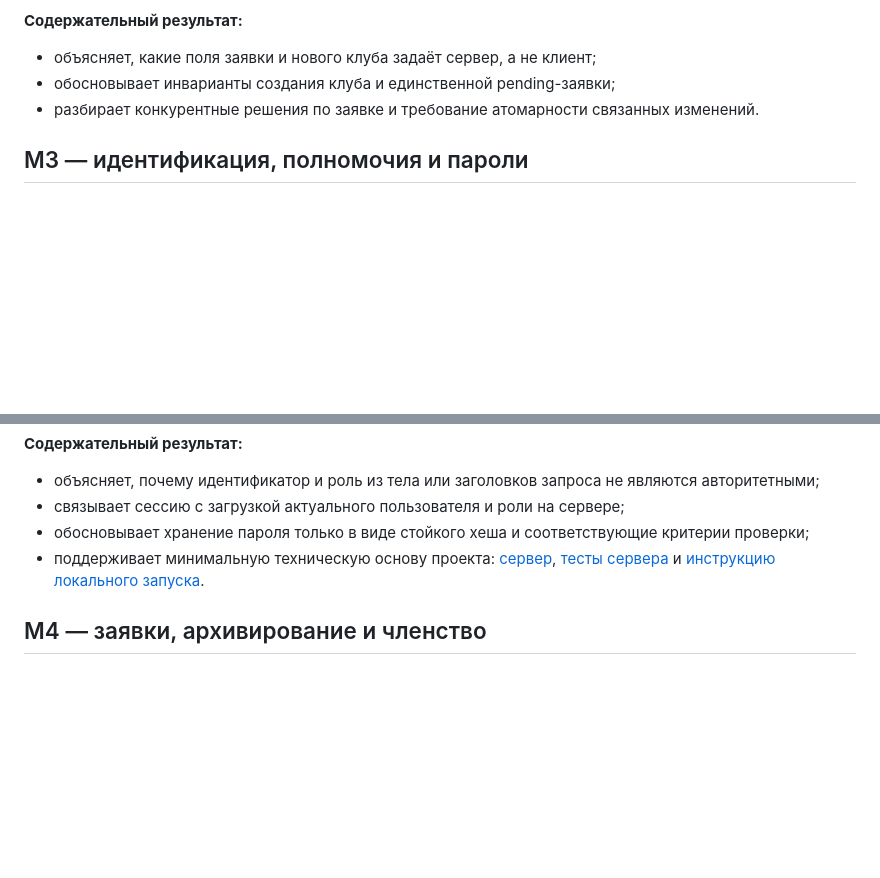
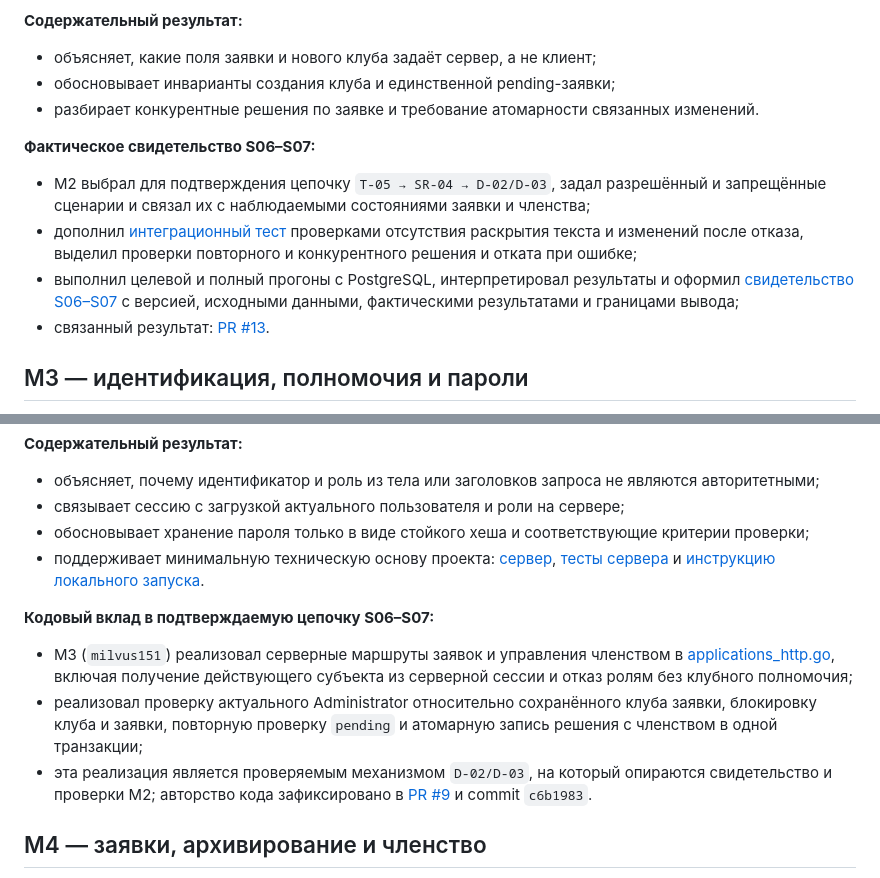
Before and after one commit to tupitsin88/KozyrniyTUZ, a Markdown page: CONTRIBUTIONS.md, 2 parts joined by grey strips. GitHub-like rendering; blank space fills up the shorter version.

Commit message:
docs: record S06-S07 implementation contributions

```diff
--- a/CONTRIBUTIONS.md
+++ b/CONTRIBUTIONS.md
@@ -49,6 +49,13 @@
 - обосновывает инварианты создания клуба и единственной pending-заявки;
 - разбирает конкурентные решения по заявке и требование атомарности связанных изменений.
 
+**Фактическое свидетельство S06–S07:**
+
+- M2 выбрал для подтверждения цепочку `T-05 → SR-04 → D-02/D-03`, задал разрешённый и запрещённые сценарии и связал их с наблюдаемыми состояниями заявки и членства;
+- дополнил [интеграционный тест](internal/auth/applications_integration_test.go#L251) проверками отсутствия раскрытия текста и изменений после отказа, выделил проверки повторного и конкурентного решения и отката при ошибке;
+- выполнил целевой и полный прогоны с PostgreSQL, интерпретировал результаты и оформил [свидетельство S06–S07](SECURITY_EVIDENCE.md) с версией, исходными данными, фактическими результатами и границами вывода;
+- связанный результат: [PR #13](https://github.com/tupitsin88/KozyrniyTUZ/pull/13).
+
 ## M3 — идентификация, полномочия и пароли
 
 **Ответственность:** установление действующего пользователя, получение его полномочий из авторитетного состояния и защита паролей.
@@ -67,6 +74,12 @@
 - обосновывает хранение пароля только в виде стойкого хеша и соответствующие критерии проверки;
 - поддерживает минимальную техническую основу проекта: [сервер](cmd/server/main.go), [тесты сервера](cmd/server/main_test.go) и [инструкцию локального запуска](PROJECT.md).
 
+**Кодовый вклад в подтверждаемую цепочку S06–S07:**
+
+- M3 (`milvus151`) реализовал серверные маршруты заявок и управления членством в [applications_http.go](internal/auth/applications_http.go), включая получение действующего субъекта из серверной сессии и отказ ролям без клубного полномочия;
+- реализовал проверку актуального Administrator относительно сохранённого клуба заявки, блокировку клуба и заявки, повторную проверку `pending` и атомарную запись решения с членством в одной транзакции;
+- эта реализация является проверяемым механизмом `D-02/D-03`, на который опираются свидетельство и проверки M2; авторство кода зафиксировано в [PR #9](https://github.com/tupitsin88/KozyrniyTUZ/pull/9) и commit `c6b1983`.
+
 ## M4 — заявки, архивирование и членство
 
 **Ответственность:** конфиденциальность заявок, прекращение прав после архивирования клуба и управление членством.
```
